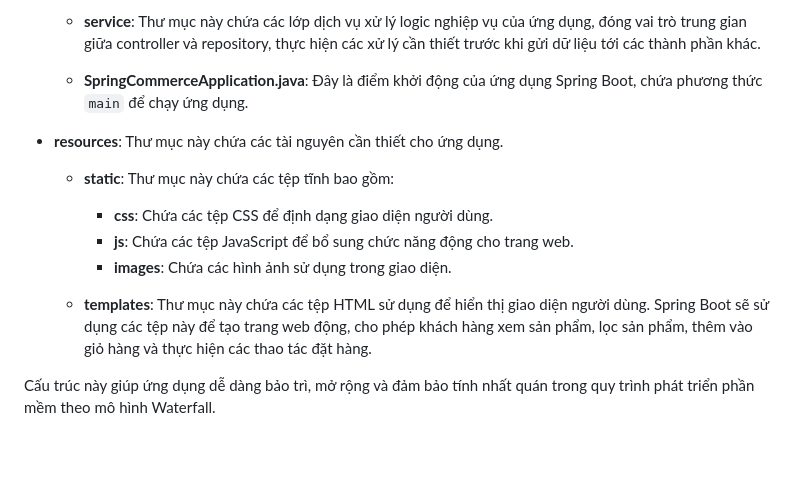
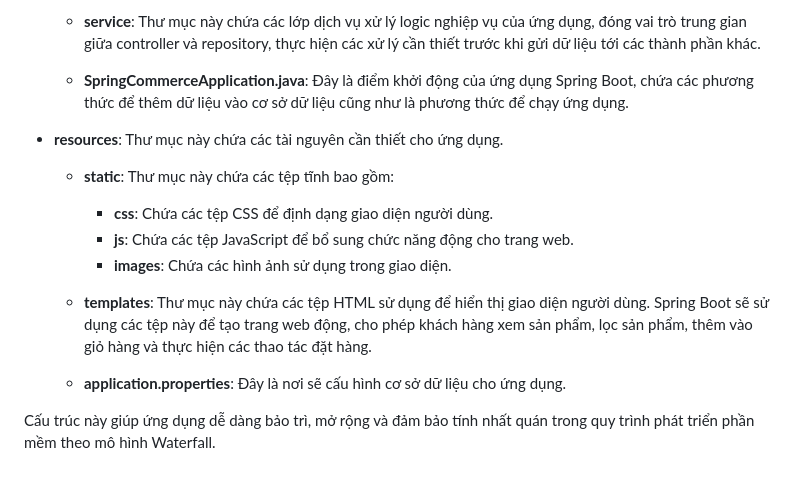
Before and after one commit to Puahuhu/JavaTechnology, a Markdown page: README.md, the part around the change. Rendered like a GitHub page.

```diff
--- a/README.md
+++ b/README.md
@@ -44,7 +44,7 @@ Dự án SpringCommerce sử dụng cấu trúc chuẩn của Maven với các t
 
   - **service**: Thư mục này chứa các lớp dịch vụ xử lý logic nghiệp vụ của ứng dụng, đóng vai trò trung gian giữa controller và repository, thực hiện các xử lý cần thiết trước khi gửi dữ liệu tới các thành phần khác.
 
-  - **SpringCommerceApplication.java**: Đây là điểm khởi động của ứng dụng Spring Boot, chứa phương thức `main` để chạy ứng dụng.
+  - **SpringCommerceApplication.java**: Đây là điểm khởi động của ứng dụng Spring Boot, chứa các phương thức để thêm dữ liệu vào cơ sở dữ liệu cũng như là phương thức để chạy ứng dụng.
 
 - **resources**: Thư mục này chứa các tài nguyên cần thiết cho ứng dụng.
 
@@ -55,4 +55,6 @@ Dự án SpringCommerce sử dụng cấu trúc chuẩn của Maven với các t
 
   - **templates**: Thư mục này chứa các tệp HTML sử dụng để hiển thị giao diện người dùng. Spring Boot sẽ sử dụng các tệp này để tạo trang web động, cho phép khách hàng xem sản phẩm, lọc sản phẩm, thêm vào giỏ hàng và thực hiện các thao tác đặt hàng.
 
+  - **application.properties**: Đây là nơi sẽ cấu hình cơ sở dữ liệu cho ứng dụng.
+
 Cấu trúc này giúp ứng dụng dễ dàng bảo trì, mở rộng và đảm bảo tính nhất quán trong quy trình phát triển phần mềm theo mô hình Waterfall.
```
